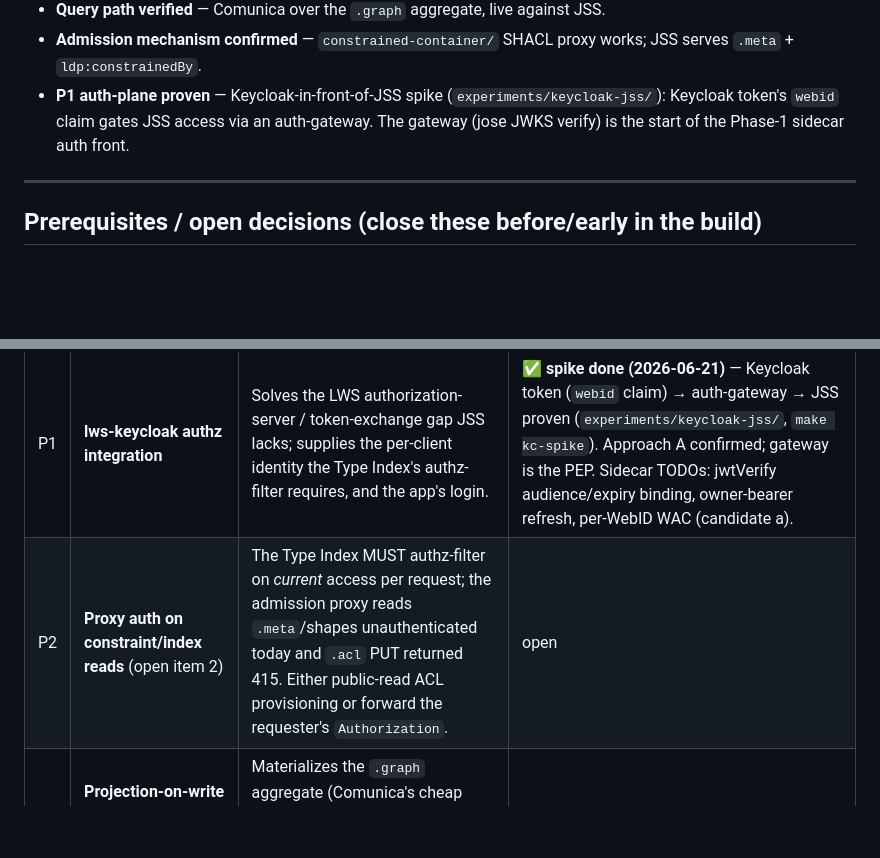
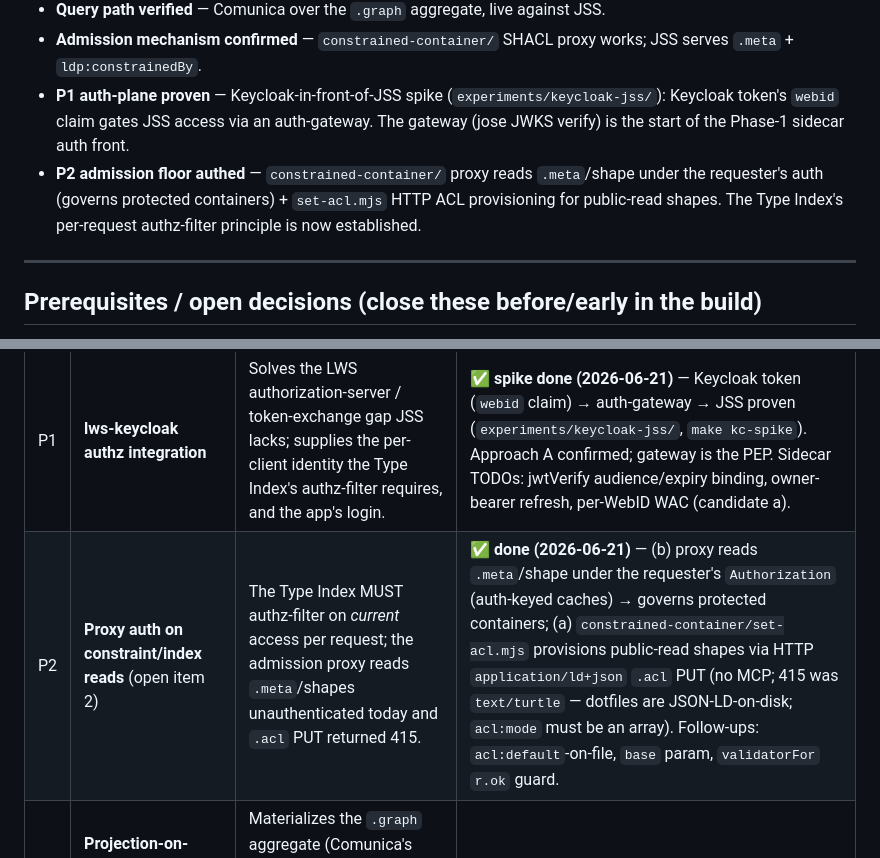
Before and after one commit to LA3D/lws-pod, a Markdown page: docs/ROADMAP.md, 2 parts joined by grey strips. Rendered like a GitHub page; blank space fills up the shorter version.

Commit message:
[Agent: Claude] docs(roadmap): mark P2 done (proxy auth + HTTP ACL provisioning)
P2 prereq closed: proxy governs protected containers under requester auth;
set-acl.mjs HTTP ld+json ACL provisioning for public-read shapes. Type Index
authz-filter principle established. Follow-ups recorded.

Co-Authored-By: Claude Opus 4.8 <noreply@anthropic.com>

```diff
--- a/docs/ROADMAP.md
+++ b/docs/ROADMAP.md
@@ -74,6 +74,9 @@ typed-edge Link headers), and (c) the per-container **`.graph`** aggregate Comun
 - **P1 auth-plane proven** — Keycloak-in-front-of-JSS spike (`experiments/keycloak-jss/`):
   Keycloak token's `webid` claim gates JSS access via an auth-gateway. The gateway (jose JWKS
   verify) is the start of the Phase-1 sidecar auth front.
+- **P2 admission floor authed** — `constrained-container/` proxy reads `.meta`/shape under the
+  requester's auth (governs protected containers) + `set-acl.mjs` HTTP ACL provisioning for
+  public-read shapes. The Type Index's per-request authz-filter principle is now established.
 
 ---
 
@@ -84,7 +87,7 @@ These are load-bearing and several gate later phases. Tracked also in `FOLLOWUP.
 | # | Item | Why it gates | Status |
 |---|------|--------------|--------|
 | P1 | **lws-keycloak authz integration** | Solves the LWS authorization-server / token-exchange gap JSS lacks; supplies the per-client identity the Type Index's authz-filter requires, and the app's login. | ✅ **spike done (2026-06-21)** — Keycloak token (`webid` claim) → auth-gateway → JSS proven (`experiments/keycloak-jss/`, `make kc-spike`). Approach A confirmed; gateway is the PEP. Sidecar TODOs: jwtVerify audience/expiry binding, owner-bearer refresh, per-WebID WAC (candidate a). |
-| P2 | **Proxy auth on constraint/index reads** (open item 2) | The Type Index MUST authz-filter on *current* access per request; the admission proxy reads `.meta`/shapes unauthenticated today and `.acl` PUT returned 415. Either public-read ACL provisioning or forward the requester's `Authorization`. | open |
+| P2 | **Proxy auth on constraint/index reads** (open item 2) | The Type Index MUST authz-filter on *current* access per request; the admission proxy reads `.meta`/shapes unauthenticated today and `.acl` PUT returned 415. | ✅ **done (2026-06-21)** — (b) proxy reads `.meta`/shape under the requester's `Authorization` (auth-keyed caches) → governs protected containers; (a) `constrained-container/set-acl.mjs` provisions public-read shapes via HTTP `application/ld+json` `.acl` PUT (no MCP; 415 was `text/turtle` — dotfiles are JSON-LD-on-disk; `acl:mode` must be an array). Follow-ups: `acl:default`-on-file, `base` param, `validatorFor` `r.ok` guard. |
 | P3 | **Projection-on-write / git-commit-on-write** (open item 3) | Materializes the `.graph` aggregate (Comunica's cheap path) and the derived index. No native JSS write hook → runs in the sidecar. | open |
 | P4 | **Public-dev rung** (`pod-dev.crc.nd.edu` on a CRC/SAI VM) | Needed to verify LWS-CID self-signed auth (blocked on private IPs) and realistic multi-user/app-install. Adds `docker-compose.dev.yml` + `.env.dev` to the existing base. | not started |
 | P5 | **Write-funnel decision** | If agents write directly to JSS bypassing the proxy, the index/`.graph` miss it. Decide: funnel all writes through the proxy, or reconcile via Solid Notifications. | decision |
```
